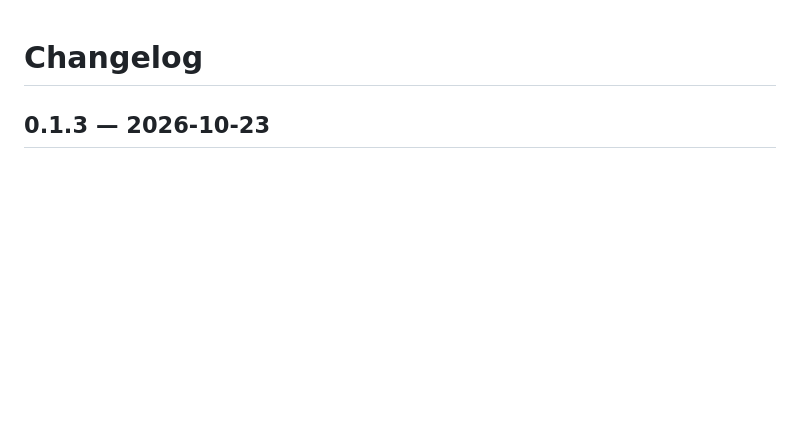
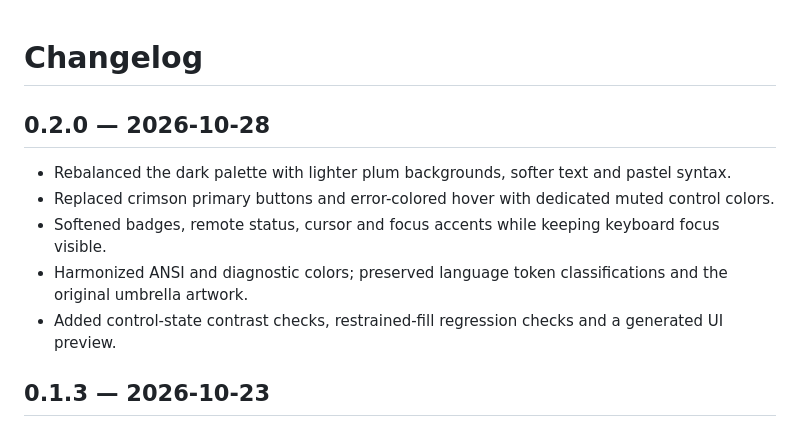
Before and after one commit to Muowl/velune, a Markdown page: CHANGELOG.md, the part around the change. Rendered like a GitHub page; blank space fills up the shorter version.

```diff
--- a/CHANGELOG.md
+++ b/CHANGELOG.md
@@ -1,4 +1,12 @@
 # Changelog
+
+## 0.2.0 — 2026-10-28
+
+- Rebalanced the dark palette with lighter plum backgrounds, softer text and pastel syntax.
+- Replaced crimson primary buttons and error-colored hover with dedicated muted control colors.
+- Softened badges, remote status, cursor and focus accents while keeping keyboard focus visible.
+- Harmonized ANSI and diagnostic colors; preserved language token classifications and the original umbrella artwork.
+- Added control-state contrast checks, restrained-fill regression checks and a generated UI preview.
 
 ## 0.1.3 — 2026-10-23
 
```
Also changed, not shown: README.md (+19 -15 lines), docs/design.md (added, +40 -0 lines), docs/development.md (+5 -2 lines), assets/preview.png, 14 other files.
